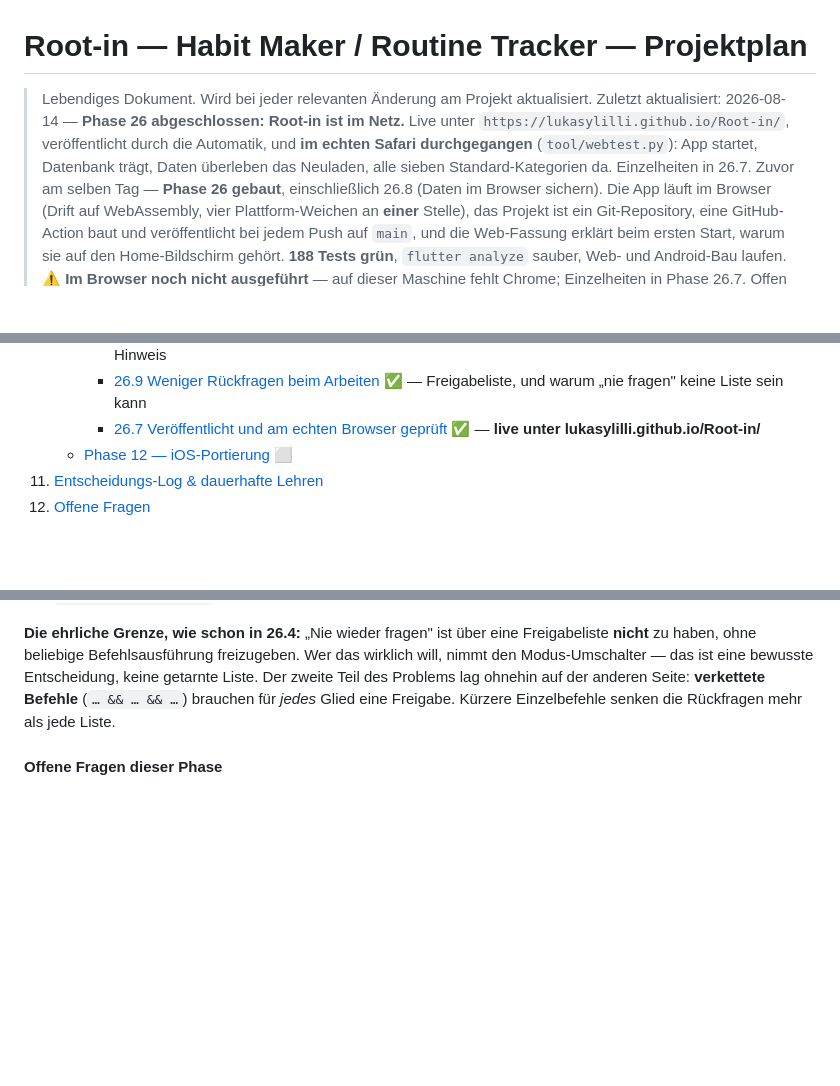
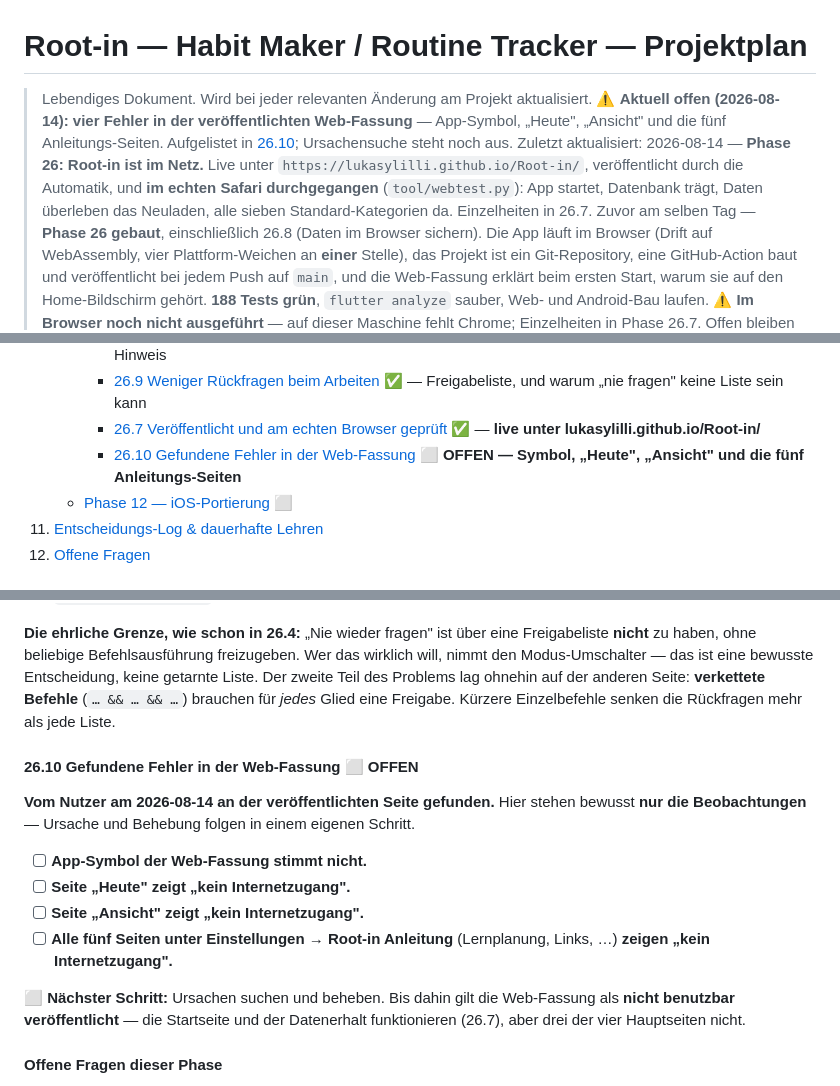
Before and after one commit to lukasylilli/Root-in, a Markdown page: PLAN.md, 3 parts joined by grey strips. Drawn GitHub-style; blank space fills up the shorter version.

```diff
--- a/PLAN.md
+++ b/PLAN.md
@@ -1,7 +1,8 @@
 # Root-in — Habit Maker / Routine Tracker — Projektplan
 
 > Lebendiges Dokument. Wird bei jeder relevanten Änderung am Projekt aktualisiert.
-> Zuletzt aktualisiert: 2026-08-14 — **Phase 26 abgeschlossen: Root-in ist im Netz.** Live unter `https://lukasylilli.github.io/Root-in/`, veröffentlicht durch die Automatik, und **im echten Safari durchgegangen** (`tool/webtest.py`): App startet, Datenbank trägt, Daten überleben das Neuladen, alle sieben Standard-Kategorien da. Einzelheiten in 26.7.
+> ⚠️ **Aktuell offen (2026-08-14): vier Fehler in der veröffentlichten Web-Fassung** — App-Symbol, „Heute", „Ansicht" und die fünf Anleitungs-Seiten. Aufgelistet in [26.10](#2610-gefundene-fehler-in-der-web-fassung--offen); Ursachensuche steht noch aus.
+> Zuletzt aktualisiert: 2026-08-14 — **Phase 26: Root-in ist im Netz.** Live unter `https://lukasylilli.github.io/Root-in/`, veröffentlicht durch die Automatik, und **im echten Safari durchgegangen** (`tool/webtest.py`): App startet, Datenbank trägt, Daten überleben das Neuladen, alle sieben Standard-Kategorien da. Einzelheiten in 26.7.
 > Zuvor am selben Tag — **Phase 26 gebaut**, einschließlich 26.8 (Daten im Browser sichern). Die App läuft im Browser (Drift auf WebAssembly, vier Plattform-Weichen an **einer** Stelle), das Projekt ist ein Git-Repository, eine GitHub-Action baut und veröffentlicht bei jedem Push auf `main`, und die Web-Fassung erklärt beim ersten Start, warum sie auf den Home-Bildschirm gehört. **188 Tests grün**, `flutter analyze` sauber, Web- und Android-Bau laufen. ⚠️ **Im Browser noch nicht ausgeführt** — auf dieser Maschine fehlt Chrome; Einzelheiten in Phase 26.7. Offen bleiben die Schritte des Nutzers: pushen und Pages einschalten.
 > Zuvor 2026-08-07 — **Phase 13 gebaut** (Diagramm-Feinschliff & Tests): Fortschritts-Trend bündelt im Jahr-Bereich auf Wochen-/Monatsmittel, Balkendiagramm-Achsen aufgeräumt, Tests für Tab-Navigation und Heute-Randfälle. **184 Tests grün** (+2 übersprungen), `flutter analyze` sauber, am Emulator deutsch **und persisch** angesehen (dabei ein RTL-Fehler gefunden und behoben). Damit sind die beiden ältesten offenen Fragen aus Abschnitt 12 geschlossen.
 > Zuvor 2026-08-02 — Phasen 25, 24, 23 und 22 gebaut (Datenerhalt beim Update, beliebiges Datum nachtragen, eindringlichere Erinnerungen, Rubrik „موارد دیگر" aus GitHub). Die am 2026-08-01 gebauten Phasen 18–21.2 sind auf Abschnitt 10.2 eingedampft.
@@ -36,6 +37,7 @@
       - [26.8 Daten im Browser sichern](#268-daten-im-browser-sichern-) ✅ — wo die Daten liegen, Safaris Sieben-Tage-Regel, einmaliger Hinweis
       - [26.9 Weniger Rückfragen beim Arbeiten](#269-weniger-rückfragen-beim-arbeiten-) ✅ — Freigabeliste, und warum „nie fragen" keine Liste sein kann
       - [26.7 Veröffentlicht und am echten Browser geprüft](#267-veröffentlicht-und-am-echten-browser-geprüft-) ✅ — **live unter lukasylilli.github.io/Root-in/**
+      - [26.10 Gefundene Fehler in der Web-Fassung](#2610-gefundene-fehler-in-der-web-fassung--offen) ⬜ **OFFEN — Symbol, „Heute", „Ansicht" und die fünf Anleitungs-Seiten**
     - [Phase 12 — iOS-Portierung](#phase-12--ios-portierung--feinschliff-) ⬜
 11. [Entscheidungs-Log & dauerhafte Lehren](#11-entscheidungs-log--dauerhafte-lehren)
 12. [Offene Fragen](#12-offene-fragen)
@@ -536,6 +538,16 @@ Zusätzlich gegen die ausgelieferten Dateien geprüft: `base href` = `/Root-in/`
 
 **Die ehrliche Grenze, wie schon in 26.4:** „Nie wieder fragen" ist über eine Freigabeliste **nicht** zu haben, ohne beliebige Befehlsausführung freizugeben. Wer das wirklich will, nimmt den Modus-Umschalter — das ist eine bewusste Entscheidung, keine getarnte Liste. Der zweite Teil des Problems lag ohnehin auf der anderen Seite: **verkettete Befehle** (`… && … && …`) brauchen für *jedes* Glied eine Freigabe. Kürzere Einzelbefehle senken die Rückfragen mehr als jede Liste.
 
+#### 26.10 Gefundene Fehler in der Web-Fassung ⬜ OFFEN
+**Vom Nutzer am 2026-08-14 an der veröffentlichten Seite gefunden.** Hier stehen bewusst **nur die Beobachtungen** — Ursache und Behebung folgen in einem eigenen Schritt.
+
+- [ ] **App-Symbol der Web-Fassung stimmt nicht.**
+- [ ] **Seite „Heute" zeigt „kein Internetzugang".**
+- [ ] **Seite „Ansicht" zeigt „kein Internetzugang".**
+- [ ] **Alle fünf Seiten unter Einstellungen → Root-in Anleitung** (Lernplanung, Links, …) **zeigen „kein Internetzugang".**
+
+⬜ **Nächster Schritt:** Ursachen suchen und beheben. Bis dahin gilt die Web-Fassung als **nicht benutzbar veröffentlicht** — die Startseite und der Datenerhalt funktionieren (26.7), aber drei der vier Hauptseiten nicht.
+
 #### Offene Fragen dieser Phase
 - **Repository öffentlich oder privat?** GitHub Pages aus einem **privaten** Repository ist ein kostenpflichtiges Merkmal. Öffentlich heißt: der Quellcode ist für jeden lesbar. ⚠️ Das ist die eigentliche Entscheidung hinter dem Wunsch „niemand soll meinen Code nachbauen können" — und sie ist keine technische, sondern eine des Nutzers. Anmerkung: Auch bei einem **privaten** Repository bleibt die veröffentlichte Web-Fassung analysierbar (siehe 26.4); privat schützt die Quelle, nicht das Ergebnis.
 - **Erinnerungen im Web:** Web-Push wäre technisch möglich, bräuchte aber einen Server — das widerspricht Abschnitt 3. Vorerst entfallen sie im Browser. Damit ist die Web-Fassung ausdrücklich **nicht gleichwertig** zur Android-App; sie ist der Zugang, nicht der Ersatz.
```
Also changed, not shown: MAP.md (+9 -1 lines).
